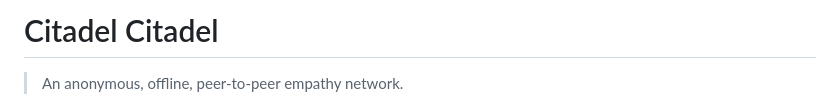
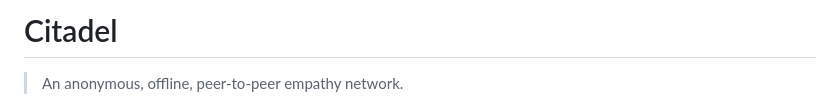
Before and after one commit to loveucifer/Citadel, a Markdown page: README.md, the part around the change. GitHub-like rendering.

```diff
--- a/README.md
+++ b/README.md
@@ -1,4 +1,4 @@
-# Citadel  Citadel
+# Citadel
 
 > An anonymous, offline, peer-to-peer empathy network.
 
```
